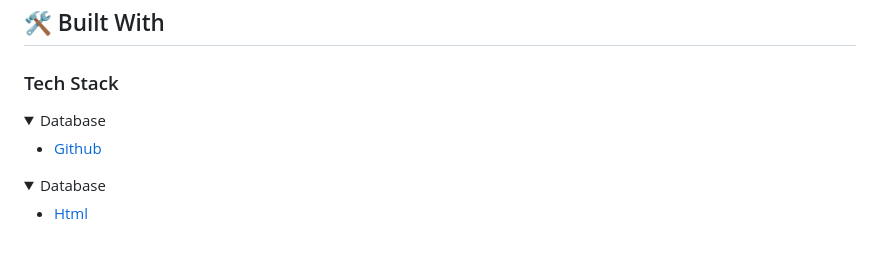
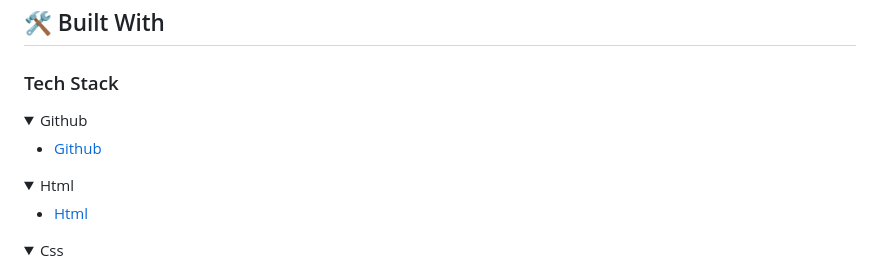
Before and after one commit to WalidAmmarAli/Microverse-Project-module1, a Markdown page: README.md, the part around the change printed below. Drawn GitHub-style; folded sections open; blank space fills up the shorter version.

```diff
--- a/README.md
+++ b/README.md
@@ -35,19 +35,19 @@
 ### Tech Stack <a name="tech-stack"></a>
 
 <details>
-<summary>Database</summary>
+<summary>Github</summary>
   <ul>
     <li><a href="https://github.com/">Github</a></li>
   </ul>
 </details>
 
 <details>
-<summary>Database</summary>
+<summary>Html</summary>
   <ul>
     <li><a href="https://html.com/">Html</a></li>
   </ul>
 </details>
 
 <details>
-<summary></summary>
+<summary>Css</summary>
   <ul>
```
Also changed, not shown: other parts of README.md (+1 -1 lines).
